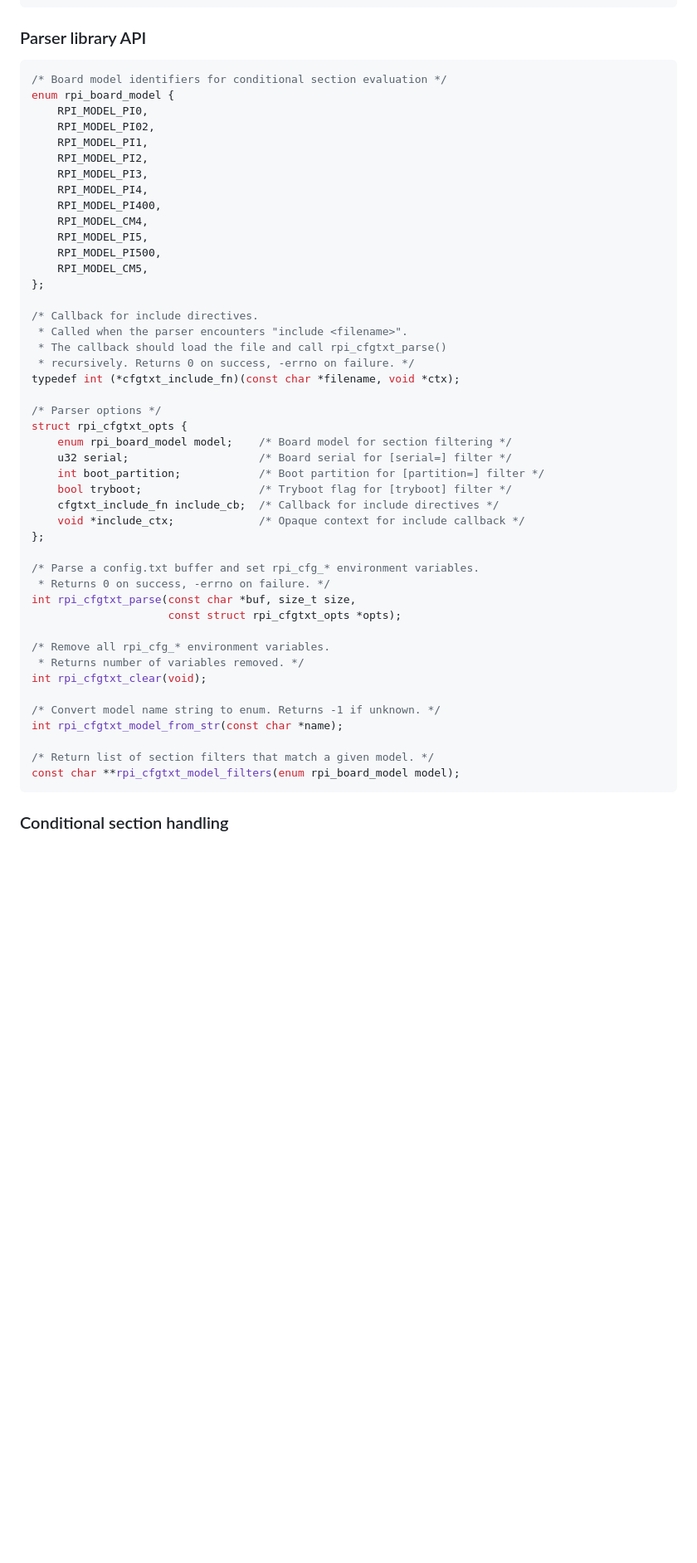
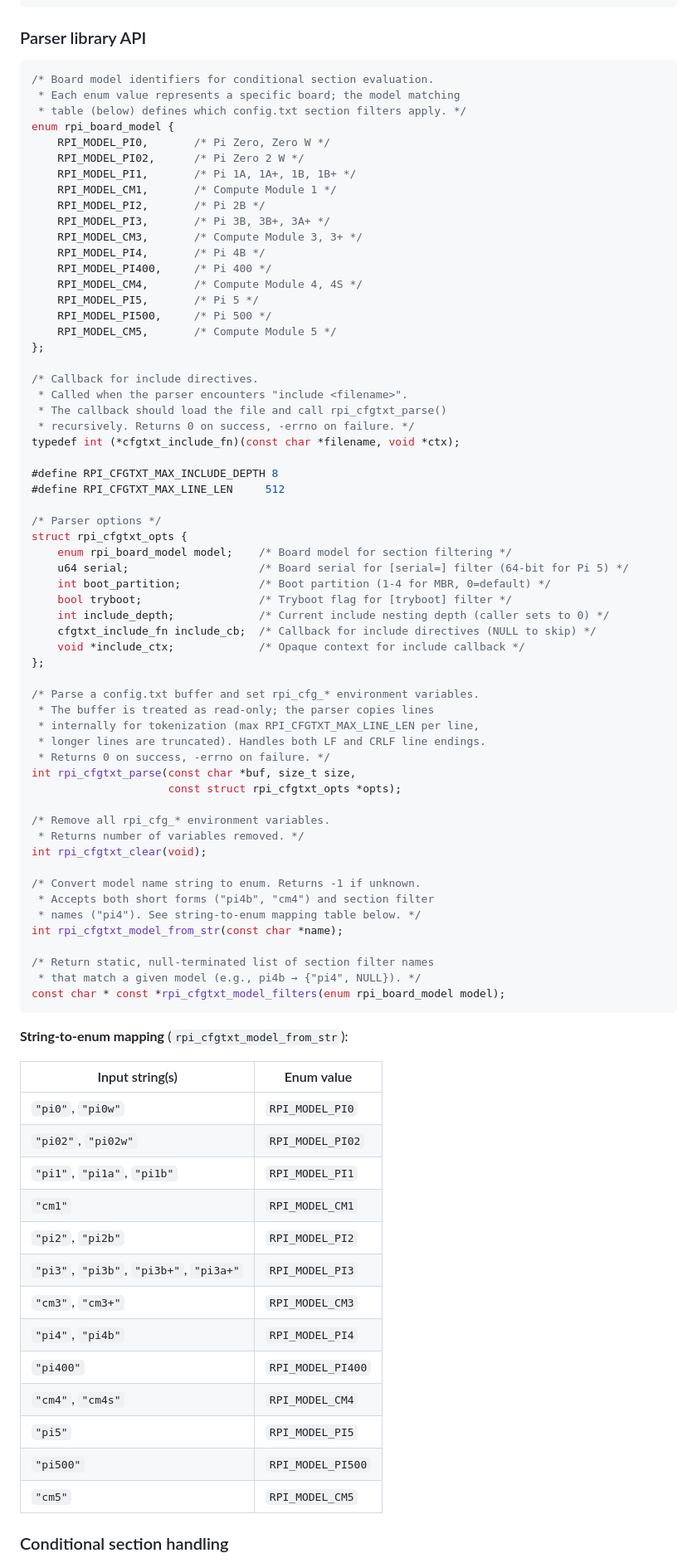
Before and after one commit to fpgas-online/rpi-qemu, a Markdown page: docs/specs/2026-04-12-uboot-cfgtxt-parser-design.md, the part around one of its changes. Shown at 83% size. Rendered like a GitHub page; blank space fills up the shorter version.

````diff
--- a/docs/specs/2026-04-12-uboot-cfgtxt-parser-design.md
+++ b/docs/specs/2026-04-12-uboot-cfgtxt-parser-design.md
@@ -65,19 +65,23 @@ cfgtxt clear
 ### Parser library API
 
 ```c
-/* Board model identifiers for conditional section evaluation */
+/* Board model identifiers for conditional section evaluation.
+ * Each enum value represents a specific board; the model matching
+ * table (below) defines which config.txt section filters apply. */
 enum rpi_board_model {
-    RPI_MODEL_PI0,
-    RPI_MODEL_PI02,
-    RPI_MODEL_PI1,
-    RPI_MODEL_PI2,
-    RPI_MODEL_PI3,
-    RPI_MODEL_PI4,
-    RPI_MODEL_PI400,
-    RPI_MODEL_CM4,
-    RPI_MODEL_PI5,
-    RPI_MODEL_PI500,
-    RPI_MODEL_CM5,
+    RPI_MODEL_PI0,       /* Pi Zero, Zero W */
+    RPI_MODEL_PI02,      /* Pi Zero 2 W */
+    RPI_MODEL_PI1,       /* Pi 1A, 1A+, 1B, 1B+ */
+    RPI_MODEL_CM1,       /* Compute Module 1 */
+    RPI_MODEL_PI2,       /* Pi 2B */
+    RPI_MODEL_PI3,       /* Pi 3B, 3B+, 3A+ */
+    RPI_MODEL_CM3,       /* Compute Module 3, 3+ */
+    RPI_MODEL_PI4,       /* Pi 4B */
+    RPI_MODEL_PI400,     /* Pi 400 */
+    RPI_MODEL_CM4,       /* Compute Module 4, 4S */
+    RPI_MODEL_PI5,       /* Pi 5 */
+    RPI_MODEL_PI500,     /* Pi 500 */
+    RPI_MODEL_CM5,       /* Compute Module 5 */
 };
 
 /* Callback for include directives.
@@ -86,17 +90,24 @@ enum rpi_board_model {
  * recursively. Returns 0 on success, -errno on failure. */
 typedef int (*cfgtxt_include_fn)(const char *filename, void *ctx);
 
+#define RPI_CFGTXT_MAX_INCLUDE_DEPTH 8
+#define RPI_CFGTXT_MAX_LINE_LEN     512
+
 /* Parser options */
 struct rpi_cfgtxt_opts {
     enum rpi_board_model model;    /* Board model for section filtering */
-    u32 serial;                    /* Board serial for [serial=] filter */
-    int boot_partition;            /* Boot partition for [partition=] filter */
+    u64 serial;                    /* Board serial for [serial=] filter (64-bit for Pi 5) */
+    int boot_partition;            /* Boot partition (1-4 for MBR, 0=default) */
     bool tryboot;                  /* Tryboot flag for [tryboot] filter */
-    cfgtxt_include_fn include_cb;  /* Callback for include directives */
+    int include_depth;             /* Current include nesting depth (caller sets to 0) */
+    cfgtxt_include_fn include_cb;  /* Callback for include directives (NULL to skip) */
     void *include_ctx;             /* Opaque context for include callback */
 };
 
 /* Parse a config.txt buffer and set rpi_cfg_* environment variables.
+ * The buffer is treated as read-only; the parser copies lines
+ * internally for tokenization (max RPI_CFGTXT_MAX_LINE_LEN per line,
+ * longer lines are truncated). Handles both LF and CRLF line endings.
  * Returns 0 on success, -errno on failure. */
 int rpi_cfgtxt_parse(const char *buf, size_t size,
                      const struct rpi_cfgtxt_opts *opts);
@@ -105,12 +116,33 @@ int rpi_cfgtxt_parse(const char *buf, size_t size,
  * Returns number of variables removed. */
 int rpi_cfgtxt_clear(void);
 
-/* Convert model name string to enum. Returns -1 if unknown. */
+/* Convert model name string to enum. Returns -1 if unknown.
+ * Accepts both short forms ("pi4b", "cm4") and section filter
+ * names ("pi4"). See string-to-enum mapping table below. */
 int rpi_cfgtxt_model_from_str(const char *name);
 
-/* Return list of section filters that match a given model. */
-const char **rpi_cfgtxt_model_filters(enum rpi_board_model model);
+/* Return static, null-terminated list of section filter names
+ * that match a given model (e.g., pi4b → {"pi4", NULL}). */
+const char * const *rpi_cfgtxt_model_filters(enum rpi_board_model model);
 ```
+
+**String-to-enum mapping** (`rpi_cfgtxt_model_from_str`):
+
+| Input string(s) | Enum value |
+|------------------|------------|
+| `"pi0"`, `"pi0w"` | `RPI_MODEL_PI0` |
+| `"pi02"`, `"pi02w"` | `RPI_MODEL_PI02` |
+| `"pi1"`, `"pi1a"`, `"pi1b"` | `RPI_MODEL_PI1` |
+| `"cm1"` | `RPI_MODEL_CM1` |
+| `"pi2"`, `"pi2b"` | `RPI_MODEL_PI2` |
+| `"pi3"`, `"pi3b"`, `"pi3b+"`, `"pi3a+"` | `RPI_MODEL_PI3` |
+| `"cm3"`, `"cm3+"` | `RPI_MODEL_CM3` |
+| `"pi4"`, `"pi4b"` | `RPI_MODEL_PI4` |
+| `"pi400"` | `RPI_MODEL_PI400` |
+| `"cm4"`, `"cm4s"` | `RPI_MODEL_CM4` |
+| `"pi5"` | `RPI_MODEL_PI5` |
+| `"pi500"` | `RPI_MODEL_PI500` |
+| `"cm5"` | `RPI_MODEL_CM5` |
 
 ### Conditional section handling
 
````
Also changed, not shown: other parts of docs/specs/2026-04-12-uboot-cfgtxt-parser-design.md (+89 -20 lines).
